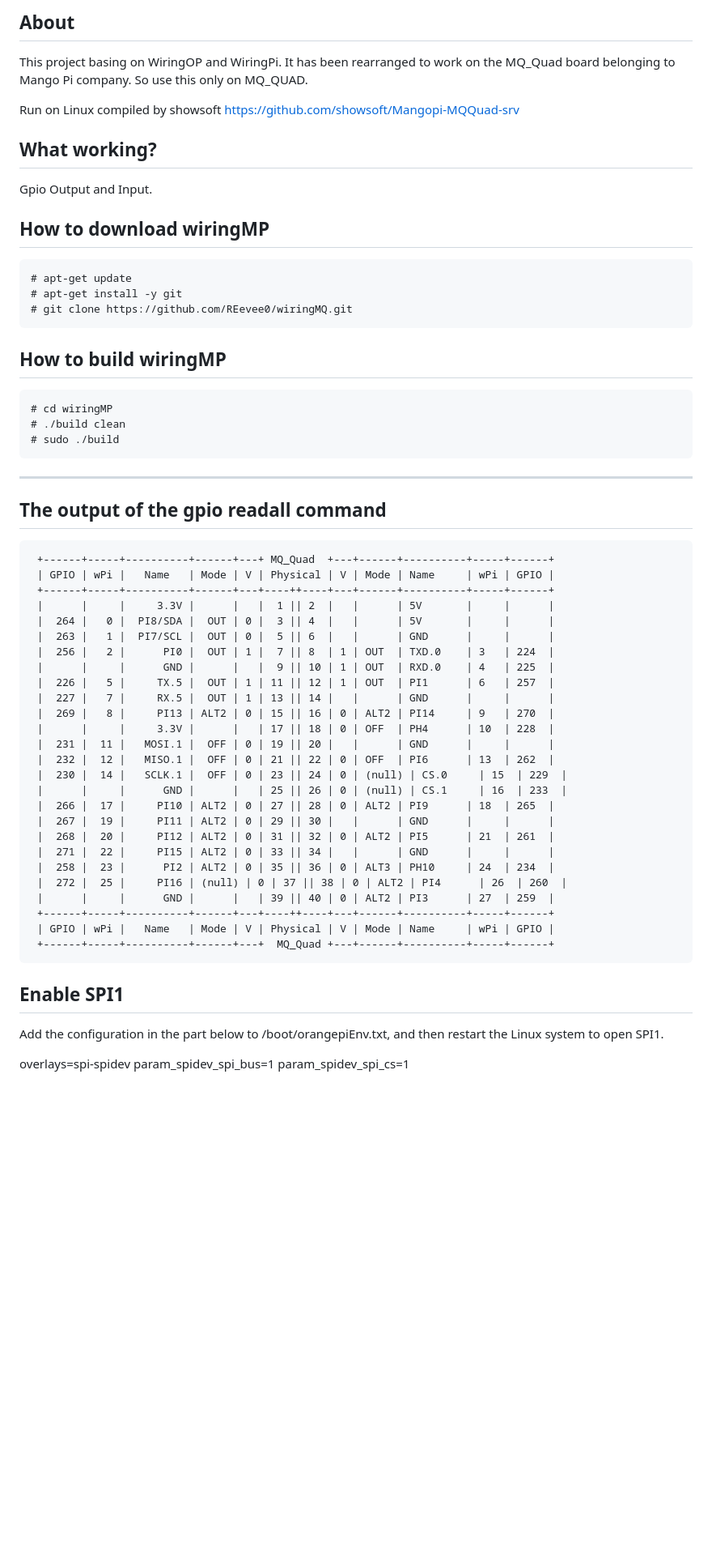
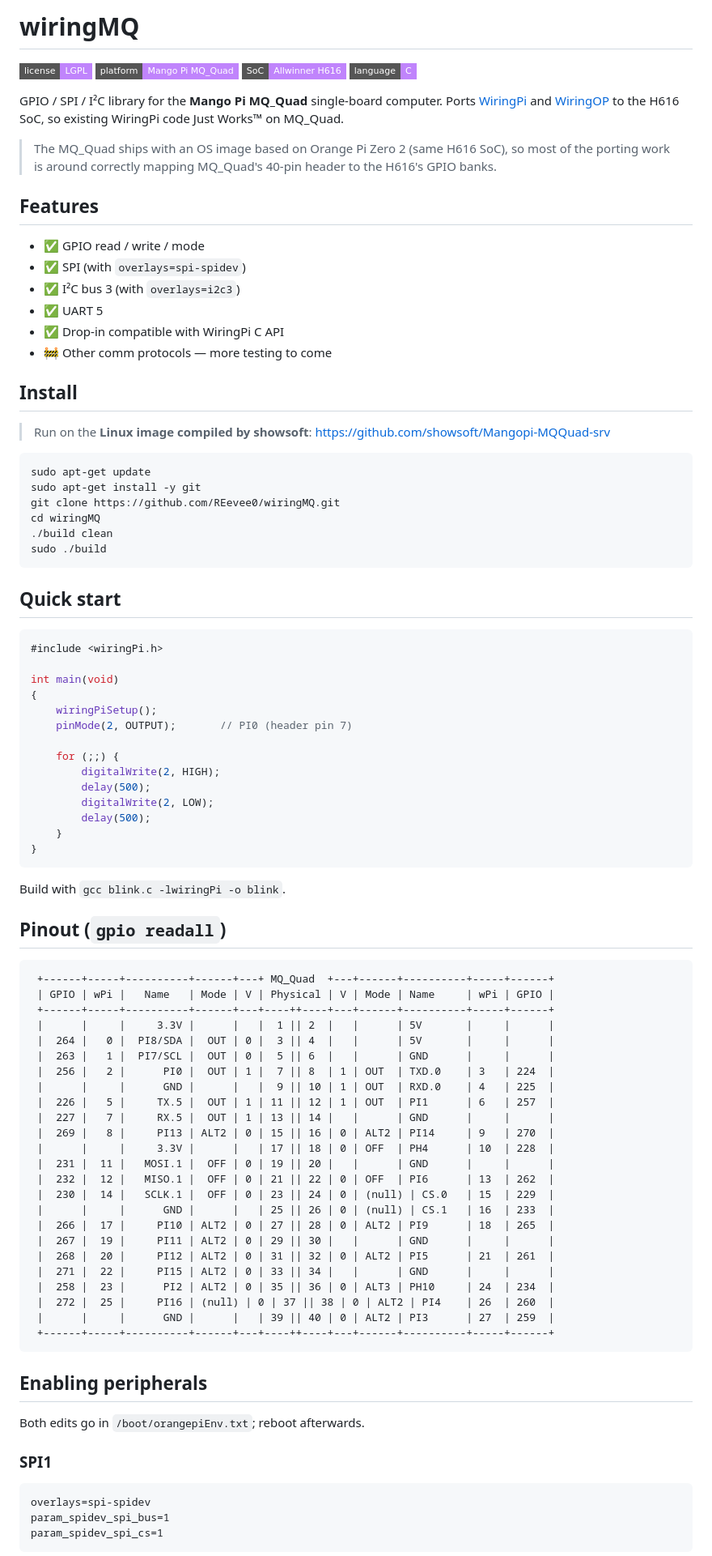
Before and after one commit to REevee0/wiringMQ, a Markdown page: README.md, the part around one of its changes. Shown at 81% size. GitHub-like rendering; badges without logos; blank space fills up the shorter version.

Commit message:
docs: README v2 with badges, quick start, peripheral enable

````diff
--- a/README.md
+++ b/README.md
@@ -1,36 +1,63 @@
-## About
+# wiringMQ
 
-  This project basing on WiringOP and WiringPi. It has been rearranged to work on the MQ_Quad board belonging to Mango Pi company.
-So use this only on MQ_QUAD.
+[![License](https://img.shields.io/badge/license-LGPL-c084fc?style=flat-square)](COPYING.LESSER)
+![Platform](https://img.shields.io/badge/platform-Mango%20Pi%20MQ__Quad-c084fc?style=flat-square)
+![SoC](https://img.shields.io/badge/SoC-Allwinner%20H616-c084fc?style=flat-square)
+![Language](https://img.shields.io/badge/language-C-c084fc?style=flat-square)
 
-Run on Linux compiled by showsoft
-https://github.com/showsoft/Mangopi-MQQuad-srv
+GPIO / SPI / I²C library for the **Mango Pi MQ_Quad** single-board computer.
+Ports [WiringPi](http://wiringpi.com) and [WiringOP](https://github.com/orangepi-xunlong/wiringOP)
+to the H616 SoC, so existing WiringPi code Just Works™ on MQ_Quad.
 
-## What working?
+> The MQ_Quad ships with an OS image based on Orange Pi Zero 2 (same H616 SoC),
+> so most of the porting work is around correctly mapping MQ_Quad's 40-pin header
+> to the H616's GPIO banks.
 
-  Gpio Output and Input.
+## Features
 
+- ✅ GPIO read / write / mode
+- ✅ SPI (with `overlays=spi-spidev`)
+- ✅ I²C bus 3 (with `overlays=i2c3`)
+- ✅ UART 5
+- ✅ Drop-in compatible with WiringPi C API
+- 🚧 Other comm protocols — more testing to come
 
-## How to download wiringMP
+## Install
 
-```
-# apt-get update
-# apt-get install -y git
-# git clone https://github.com/REevee0/wiringMQ.git
+> Run on the **Linux image compiled by showsoft**:
+> https://github.com/showsoft/Mangopi-MQQuad-srv
+
+```sh
+sudo apt-get update
+sudo apt-get install -y git
+git clone https://github.com/REevee0/wiringMQ.git
+cd wiringMQ
+./build clean
+sudo ./build
 ```
 
+## Quick start
 
-## How to build wiringMP
+```c
+#include <wiringPi.h>
 
-```
-# cd wiringMP
-# ./build clean
-# sudo ./build
+int main(void)
+{
+    wiringPiSetup();
+    pinMode(2, OUTPUT);       // PI0 (header pin 7)
+
+    for (;;) {
+        digitalWrite(2, HIGH);
+        delay(500);
+        digitalWrite(2, LOW);
+        delay(500);
+    }
+}
 ```
 
+Build with `gcc blink.c -lwiringPi -o blink`.
 
----
-## The output of the gpio readall command
+## Pinout (`gpio readall`)
 
 ```
  +------+-----+----------+------+---+ MQ_Quad  +---+------+----------+-----+------+
@@ -47,24 +74,27 @@ https://github.com/showsoft/Mangopi-MQQuad-srv
  |      |     |     3.3V |      |   | 17 || 18 | 0 | OFF  | PH4      | 10  | 228  |
  |  231 |  11 |   MOSI.1 |  OFF | 0 | 19 || 20 |   |      | GND      |     |      |
  |  232 |  12 |   MISO.1 |  OFF | 0 | 21 || 22 | 0 | OFF  | PI6      | 13  | 262  |
- |  230 |  14 |   SCLK.1 |  OFF | 0 | 23 || 24 | 0 | (null) | CS.0     | 15  | 229  |
- |      |     |      GND |      |   | 25 || 26 | 0 | (null) | CS.1     | 16  | 233  |
+ |  230 |  14 |   SCLK.1 |  OFF | 0 | 23 || 24 | 0 | (null) | CS.0   | 15  | 229  |
+ |      |     |      GND |      |   | 25 || 26 | 0 | (null) | CS.1   | 16  | 233  |
  |  266 |  17 |     PI10 | ALT2 | 0 | 27 || 28 | 0 | ALT2 | PI9      | 18  | 265  |
  |  267 |  19 |     PI11 | ALT2 | 0 | 29 || 30 |   |      | GND      |     |      |
  |  268 |  20 |     PI12 | ALT2 | 0 | 31 || 32 | 0 | ALT2 | PI5      | 21  | 261  |
  |  271 |  22 |     PI15 | ALT2 | 0 | 33 || 34 |   |      | GND      |     |      |
  |  258 |  23 |      PI2 | ALT2 | 0 | 35 || 36 | 0 | ALT3 | PH10     | 24  | 234  |
- |  272 |  25 |     PI16 | (null) | 0 | 37 || 38 | 0 | ALT2 | PI4      | 26  | 260  |
+ |  272 |  25 |     PI16 | (null) | 0 | 37 || 38 | 0 | ALT2 | PI4    | 26  | 260  |
  |      |     |      GND |      |   | 39 || 40 | 0 | ALT2 | PI3      | 27  | 259  |
  +------+-----+----------+------+---+----++----+---+------+----------+-----+------+
- | GPIO | wPi |   Name   | Mode | V | Physical | V | Mode | Name     | wPi | GPIO |
- +------+-----+----------+------+---+  MQ_Quad +---+------+----------+-----+------+
 ```
-## Enable SPI1
-Add the configuration in the part below to /boot/orangepiEnv.txt, and then
-restart the Linux system to open SPI1.
 
+## Enabling peripherals
+
+Both edits go in `/boot/orangepiEnv.txt`; reboot afterwards.
+
+### SPI1
+
+```
 overlays=spi-spidev
 param_spidev_spi_bus=1
 param_spidev_spi_cs=1
+```
 
````
Also changed, not shown: other parts of README.md (+20 -9 lines).
